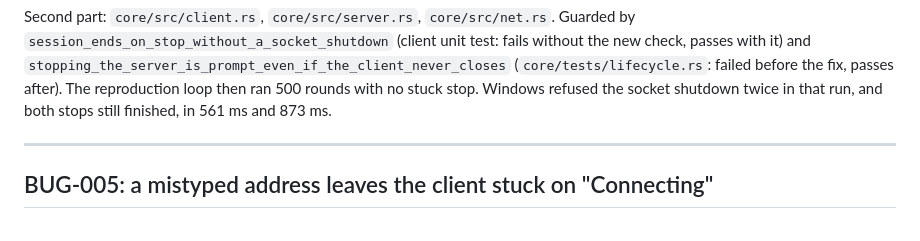
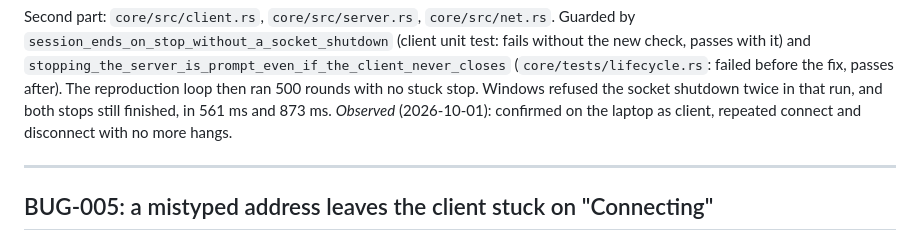
Before and after one commit to xanderscannell/input-share, a Markdown page: docs/BUGS.md, the part around the change. GitHub-like rendering.

Commit message:
BUG-004: confirmed on the laptop

```diff
--- a/docs/BUGS.md
+++ b/docs/BUGS.md
@@ -311,6 +311,8 @@ test: fails without the new check, passes with it) and
 reproduction loop then ran 500 rounds with no stuck stop. Windows refused the
 socket shutdown twice in that run, and both stops still finished, in 561 ms
 and 873 ms.
+*Observed* (2026-10-01): confirmed on the laptop as client, repeated
+connect and disconnect with no more hangs.
 
 ---
 
```
